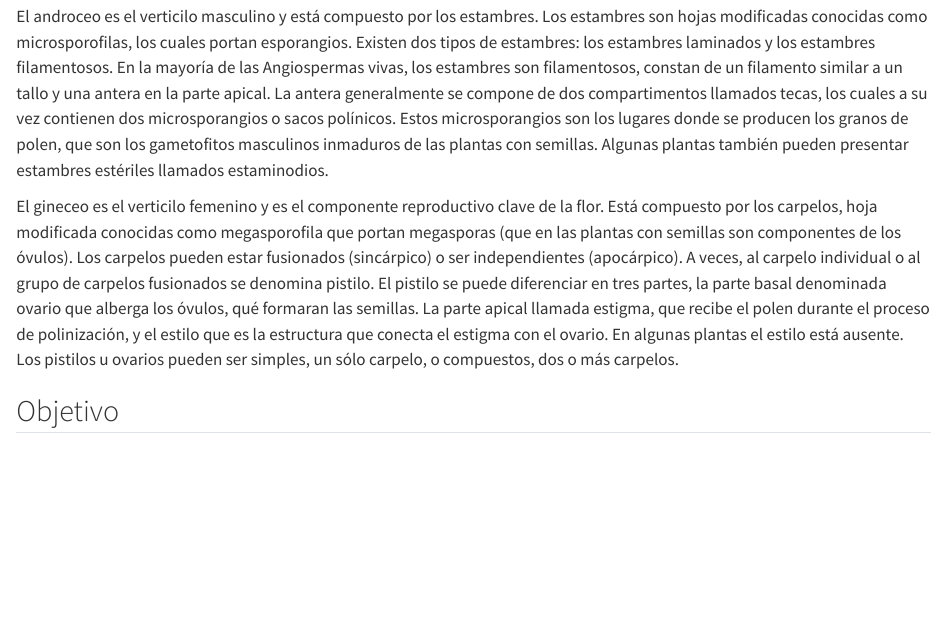
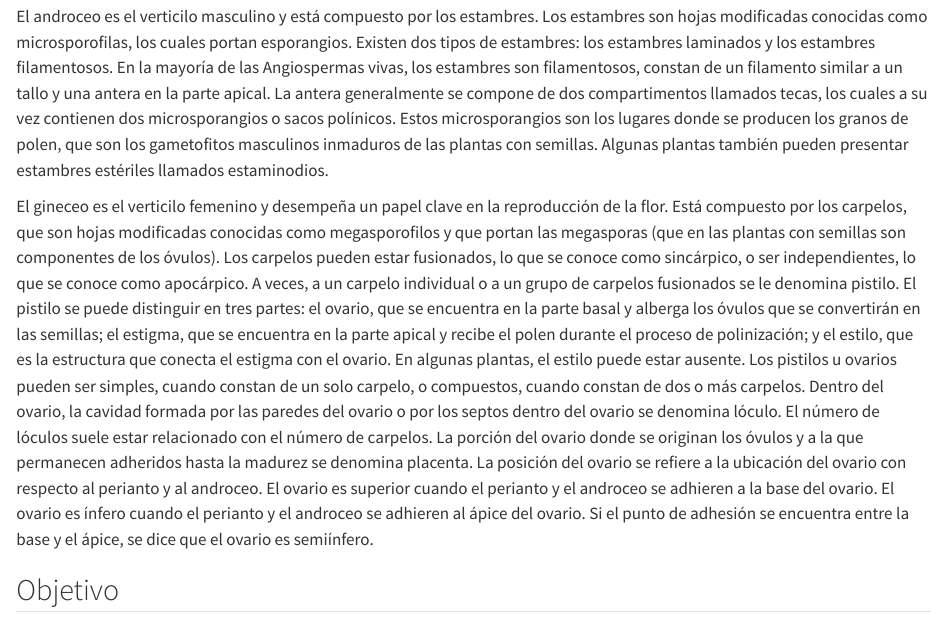
Before and after one commit to geobota/biologia-plantas-manual, a Quarto document (flor.qmd): the page in a window 1100 px wide, from 630 px down. Rendered offline with R 4.5, knitr and Pandoc in place of Quarto, with nearby package versions.

Commit message:
agregado gineceo

```diff
--- a/flor.qmd
+++ b/flor.qmd
@@ -8,7 +8,9 @@ Al conjunto de cáliz y corola se le conoce como perianto. El cáliz, que es el
 
 El androceo es el verticilo masculino y está compuesto por los estambres. Los estambres son hojas modificadas conocidas como microsporofilas, los cuales portan esporangios. Existen dos tipos de estambres: los estambres laminados y los estambres filamentosos. En la mayoría de las Angiospermas vivas, los estambres son filamentosos, constan de un filamento similar a un tallo y una antera en la parte apical. La antera generalmente se compone de dos compartimentos llamados tecas, los cuales a su vez contienen dos microsporangios o sacos polínicos. Estos microsporangios son los lugares donde se producen los granos de polen, que son los gametofitos masculinos inmaduros de las plantas con semillas. Algunas plantas también pueden presentar estambres estériles llamados estaminodios.
 
-El gineceo es el verticilo femenino y es el componente reproductivo clave de la flor. Está compuesto por los carpelos, hoja modificada conocidas como megasporofila que portan megasporas (que en las plantas con semillas son componentes de los óvulos). Los carpelos pueden estar fusionados (sincárpico) o ser independientes (apocárpico). A veces, al carpelo individual o al grupo de carpelos fusionados se denomina pistilo. El pistilo se puede diferenciar en tres partes, la parte basal denominada ovario que alberga los óvulos, qué formaran las semillas. La parte apical llamada estigma, que recibe el polen durante el proceso de polinización, y el estilo que es la estructura que conecta el estigma con el ovario. En algunas plantas el estilo está ausente. Los pistilos u ovarios pueden ser simples, un sólo carpelo, o compuestos, dos o más carpelos.
+El gineceo es el verticilo femenino y desempeña un papel clave en la reproducción de la flor. Está compuesto por los carpelos, que son hojas modificadas conocidas como megasporofilos y que portan las megasporas (que en las plantas con semillas son componentes de los óvulos). Los carpelos pueden estar fusionados, lo que se conoce como sincárpico, o ser independientes, lo que se conoce como apocárpico. A veces, a un carpelo individual o a un grupo de carpelos fusionados se le denomina pistilo. El pistilo se puede distinguir en tres partes: el ovario, que se encuentra en la parte basal y alberga los óvulos que se convertirán en las semillas; el estigma, que se encuentra en la parte apical y recibe el polen durante el proceso de polinización; y el estilo, que es la estructura que conecta el estigma con el ovario. En algunas plantas, el estilo puede estar ausente. Los pistilos u ovarios pueden ser simples, cuando constan de un solo carpelo, o compuestos, cuando constan de dos o más carpelos. Dentro del ovario, la cavidad formada por las paredes del ovario o por los septos dentro del ovario se denomina lóculo. El número de lóculos suele estar relacionado con el número de carpelos. La porción del ovario donde se originan los óvulos y a la que permanecen adheridos hasta la madurez se denomina placenta. La posición del ovario se refiere a la ubicación del ovario con respecto al perianto y al androceo. El ovario es superior cuando el perianto y el androceo se adhieren a la base del ovario. El ovario es ínfero cuando el perianto y el androceo se adhieren al ápice del ovario. Si el punto de adhesión se encuentra entre la base y el ápice, se dice que el ovario es semiínfero.
+
+
 
 ## Objetivo
 
```
